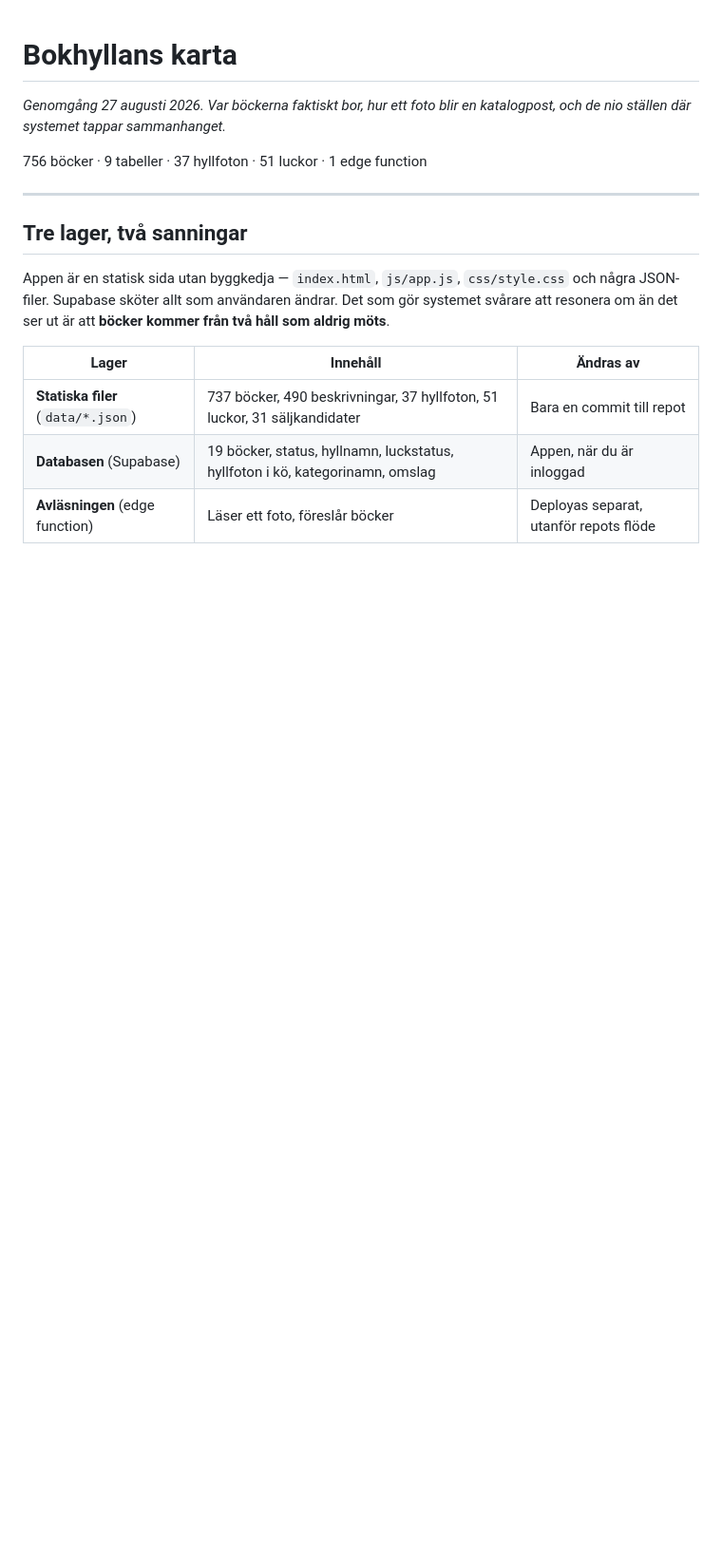
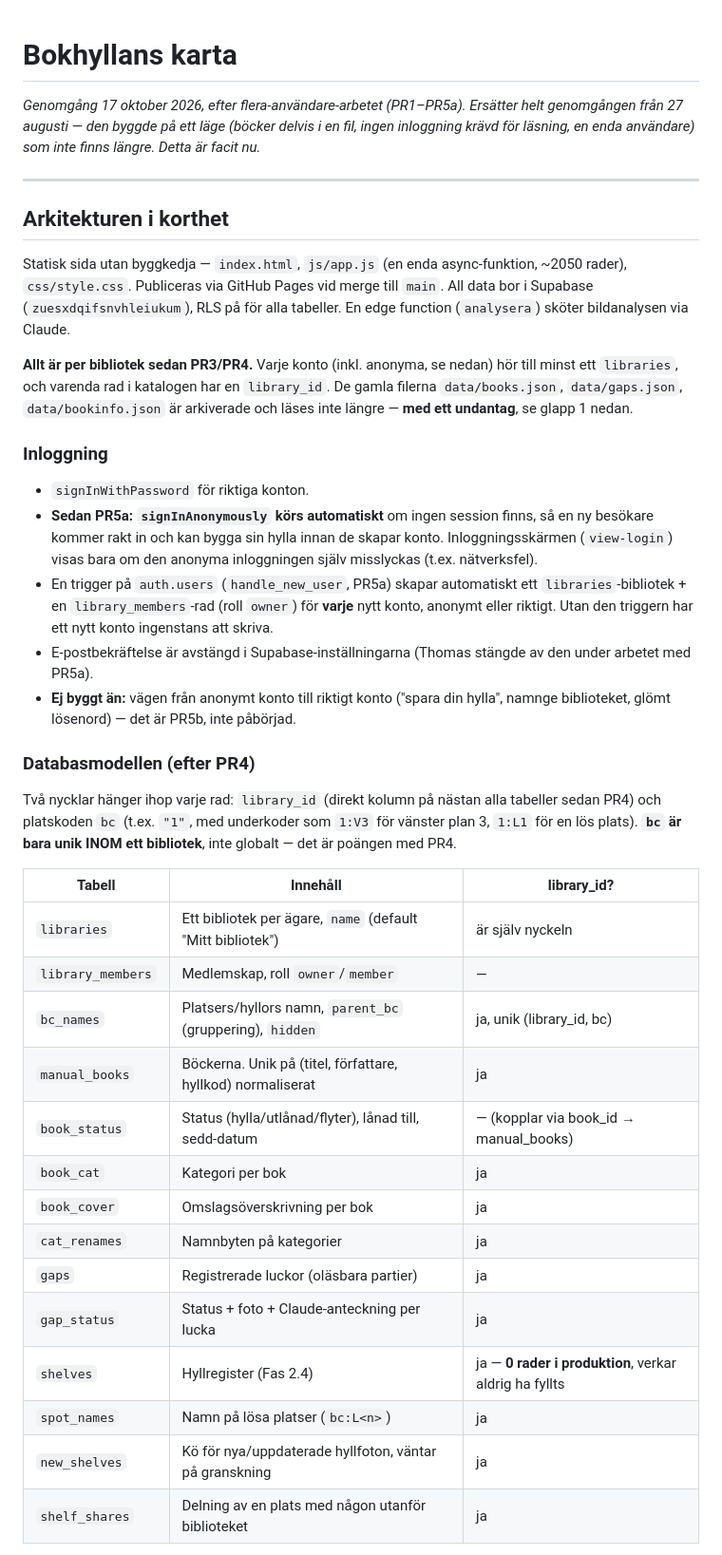
Before and after one commit to tringenr/bokhyllan, a Markdown page: docs/KARTA.md, the part around one of its changes. Shown at 95% size. Drawn GitHub-style; blank space fills up the shorter version.

```diff
--- a/docs/KARTA.md
+++ b/docs/KARTA.md
@@ -1,22 +1,62 @@
 # Bokhyllans karta
 
-*Genomgång 27 augusti 2026. Var böckerna faktiskt bor, hur ett foto blir en
-katalogpost, och de nio ställen där systemet tappar sammanhanget.*
-
-756 böcker · 9 tabeller · 37 hyllfoton · 51 luckor · 1 edge function
+*Genomgång 17 oktober 2026, efter flera-användare-arbetet (PR1–PR5a). Ersätter
+helt genomgången från 27 augusti — den byggde på ett läge (böcker delvis i en
+fil, ingen inloggning krävd för läsning, en enda användare) som inte finns
+längre. Detta är facit nu.*
 
 ---
 
-## Tre lager, två sanningar
+## Arkitekturen i korthet
 
-Appen är en statisk sida utan byggkedja — `index.html`, `js/app.js`,
-`css/style.css` och några JSON-filer. Supabase sköter allt som användaren
-ändrar. Det som gör systemet svårare att resonera om än det ser ut är att
-**böcker kommer från två håll som aldrig möts**.
+Statisk sida utan byggkedja — `index.html`, `js/app.js` (en enda
+async-funktion, ~2050 rader), `css/style.css`. Publiceras via GitHub Pages vid
+merge till `main`. All data bor i Supabase (`zuesxdqifsnvhleiukum`), RLS på för
+alla tabeller. En edge function (`analysera`) sköter bildanalysen via Claude.
 
-| Lager | Innehåll | Ändras av |
+**Allt är per bibliotek sedan PR3/PR4.** Varje konto (inkl. anonyma, se nedan)
+hör till minst ett `libraries`, och varenda rad i katalogen har en
+`library_id`. De gamla filerna `data/books.json`, `data/gaps.json`,
+`data/bookinfo.json` är arkiverade och läses inte längre — **med ett
+undantag**, se glapp 1 nedan.
+
+### Inloggning
+
+- `signInWithPassword` för riktiga konton.
+- **Sedan PR5a: `signInAnonymously` körs automatiskt** om ingen session finns,
+  så en ny besökare kommer rakt in och kan bygga sin hylla innan de skapar
+  konto. Inloggningsskärmen (`view-login`) visas bara om den anonyma
+  inloggningen själv misslyckas (t.ex. nätverksfel).
+- En trigger på `auth.users` (`handle_new_user`, PR5a) skapar automatiskt ett
+  `libraries`-bibliotek + en `library_members`-rad (roll `owner`) för **varje**
+  nytt konto, anonymt eller riktigt. Utan den triggern har ett nytt konto
+  ingenstans att skriva.
+- E-postbekräftelse är avstängd i Supabase-inställningarna (Thomas stängde av
+  den under arbetet med PR5a).
+- **Ej byggt än:** vägen från anonymt konto till riktigt konto ("spara din
+  hylla", namnge biblioteket, glömt lösenord) — det är PR5b, inte påbörjad.
+
+### Databasmodellen (efter PR4)
+
+Två nycklar hänger ihop varje rad: `library_id` (direkt kolumn på nästan alla
+tabeller sedan PR4) och platskoden `bc` (t.ex. `"1"`, med underkoder som
+`1:V3` för vänster plan 3, `1:L1` för en lös plats). **`bc` är bara unik
+INOM ett bibliotek**, inte globalt — det är poängen med PR4.
+
+| Tabell | Innehåll | library_id? |
 |---|---|---|
-| **Statiska filer** (`data/*.json`) | 737 böcker, 490 beskrivningar, 37 hyllfoton, 51 luckor, 31 säljkandidater | Bara en commit till repot |
-| **Databasen** (Supabase) | 19 böcker, status, hyllnamn, luckstatus, hyllfoton i kö, kategorinamn, omslag | Appen, när du är inloggad |
-| **Avläsningen** (edge function) | Läser ett foto, föreslår böcker | Deployas separat, utanför repots flöde |
+| `libraries` | Ett bibliotek per ägare, `name` (default "Mitt bibliotek") | är själv nyckeln |
+| `library_members` | Medlemskap, roll `owner`/`member` | — |
+| `bc_names` | Platsers/hyllors namn, `parent_bc` (gruppering), `hidden` | ja, unik (library_id, bc) |
+| `manual_books` | Böckerna. Unik på (titel, författare, hyllkod) normaliserat | ja |
+| `book_status` | Status (hylla/utlånad/flyter), lånad till, sedd-datum | — (kopplar via book_id → manual_books) |
+| `book_cat` | Kategori per bok | ja |
+| `book_cover` | Omslagsöverskrivning per bok | ja |
+| `cat_renames` | Namnbyten på kategorier | ja |
+| `gaps` | Registrerade luckor (oläsbara partier) | ja |
+| `gap_status` | Status + foto + Claude-anteckning per lucka | ja |
+| `shelves` | Hyllregister (Fas 2.4) | ja — **0 rader i produktion**, verkar aldrig ha fyllts |
+| `spot_names` | Namn på lösa platser (`bc:L<n>`) | ja |
+| `new_shelves` | Kö för nya/uppdaterade hyllfoton, väntar på granskning | ja |
+| `shelf_shares` | Delning av en plats med någon utanför biblioteket | ja |
 
```
Also changed, not shown: other parts of docs/KARTA.md (+86 -165 lines).
